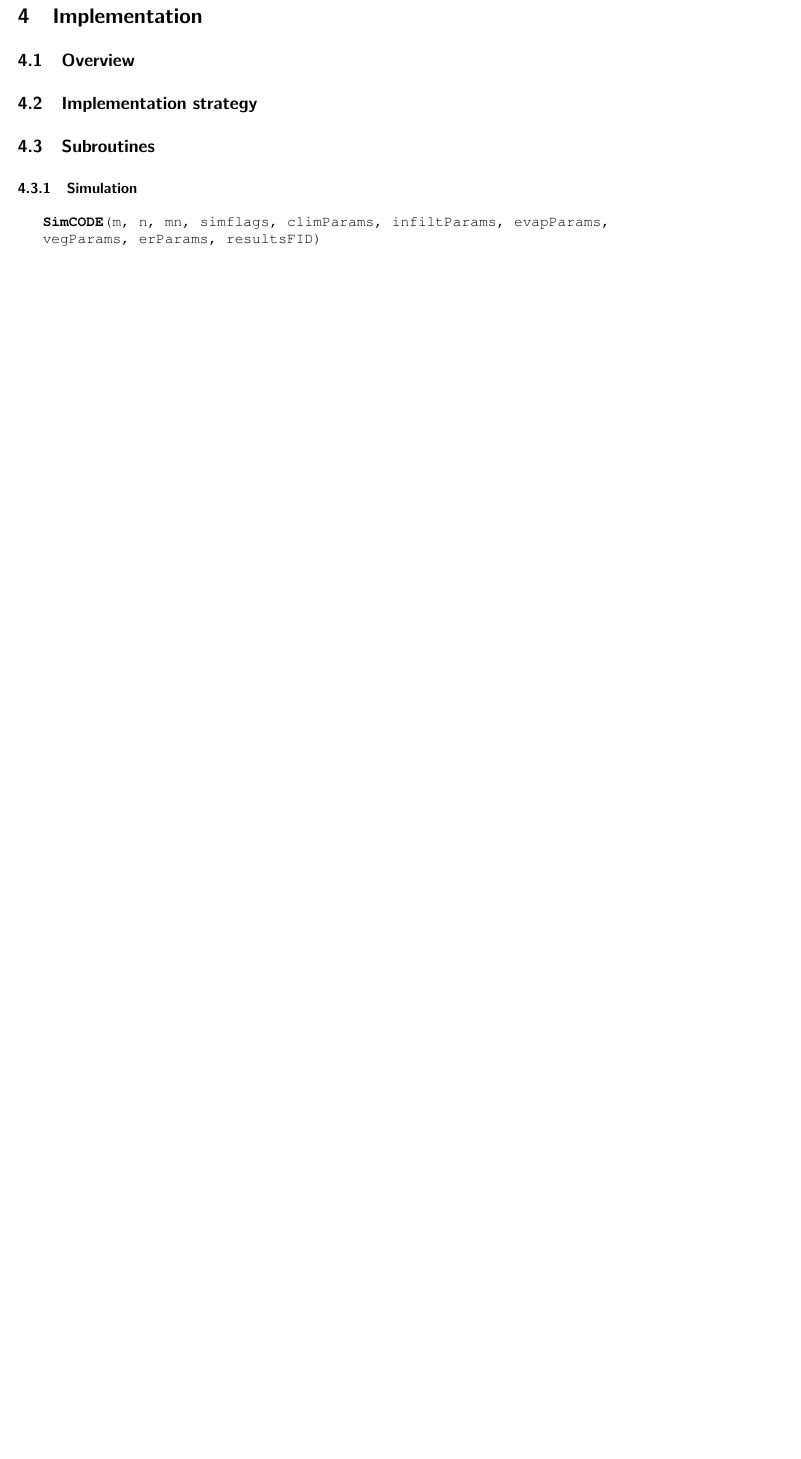
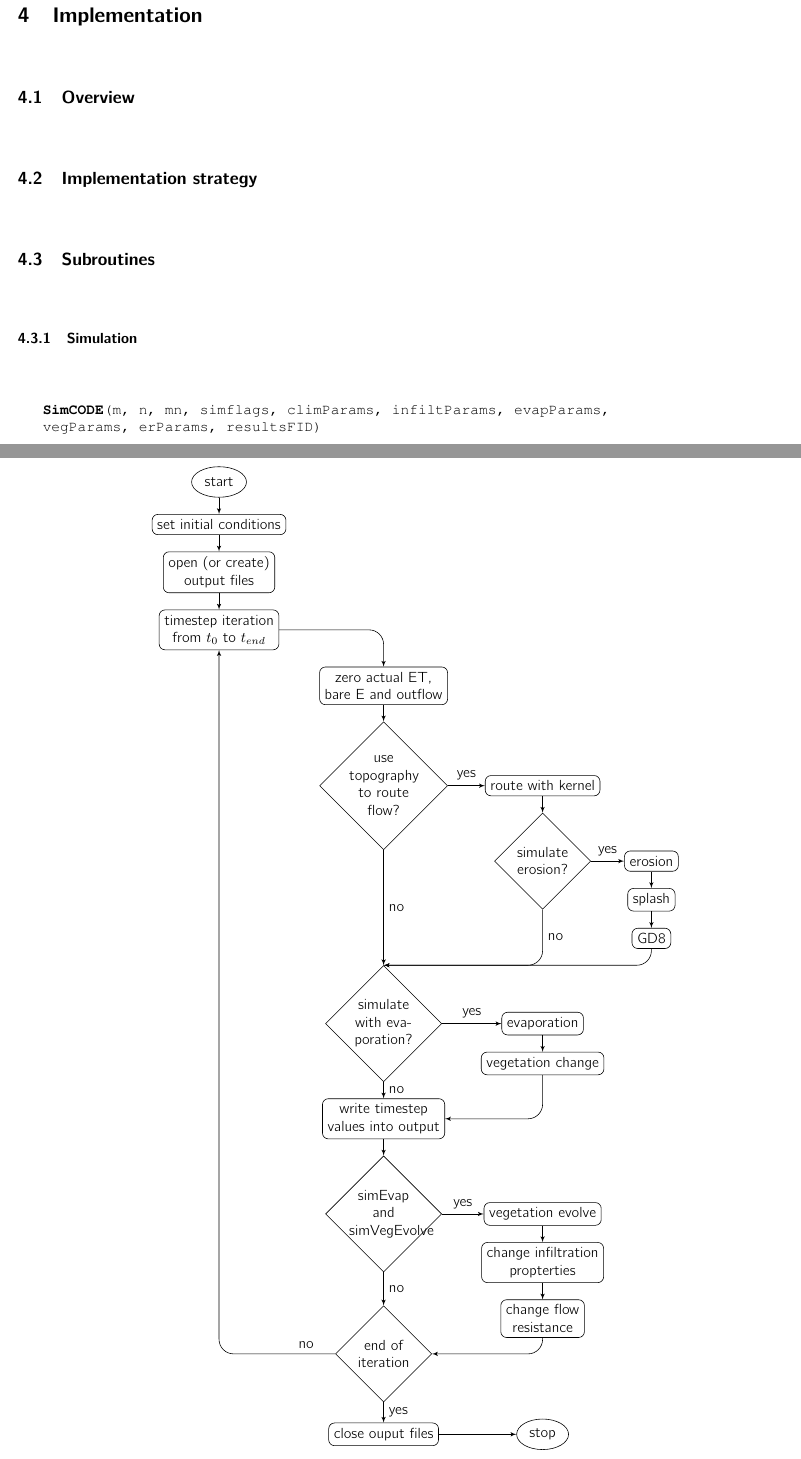
Before and after one commit to n-dim/ecohydraulical-feedback, a LaTeX document (documentation/GavsDocumentation.tex, which reads documentation/Implementation.tex): part of page 9 of 26 before the commit and two parts of pages 9 and 10 of 27 after it, the two joined at a grey line, cut so that both start at the same text, the shorter picture padded with empty space. The pictures show the PDF file documentation/GavsDocumentation.pdf that the author committed with the source.

Commit message:
added flow chart into documentation

```diff
--- a/documentation/Implementation.tex
+++ b/documentation/Implementation.tex
@@ -4,3 +34,56 @@
+\begin{figure}
+\begin{center}
+\begin{tikzpicture}[node distance=4mm, align=center, every path/.style={line}] %every join/.style={-latex'}
+    \matrix[row sep=4mm,column sep=8mm] {
+        \node [stop] (start) {start}; & \\
+        \node [block] (setInitCond) {set initial conditions}; & \\
+        \node [block] (open) {open (or create)\\ output files}; & \\
+        \node (iteration) [block] {timestep iteration \\ from $t_0$ to $t_{end}$}; & \\
+        &\node (zero) [block] {zero actual ET,\\ bare E and outflow}; & \\
+        &\node (usetopo) [decision] {use\\ topography to route flow?}; &    \node (rwk) [block] {route with kernel}; \node (simErosion) [decision, below=of rwk] {simulate\\ erosion?};
+        \node (erosion) [block, right=8mm of simErosion, ] {erosion};
+        \node (splash) [block, below=of erosion] {splash};
+        \node (GD8) [block, below=of splash] {GD8};\\
+        &\node (evap) [decision] {simulate with eva-poration?};  & \node (evaporation) [block] {evaporation};\node (vegChange) [block, below=of evaporation] {vegetation change};\\
+        & \node (write) [block] {write timestep\\ values into output};\\
+        &\node (vegEvolve?)[decision] {simEvap\\ and \\ simVegEvolve};
+        \node (endIteration?) [decision, below=8mm of vegEvolve?] {end of\\ iteration};
+        &
+        \node (vegEvolve) [block] {vegetation evolve};
+        \node (changeInfilt) [block, below=of vegEvolve] {change infiltration \\ propterties};
+        \node (changeFlowRes) [block, below=of changeInfilt] {change flow \\ resistance};\\
+        & \node (close)[block] {close ouput files}; & \node (stop) [stop] {stop};\\
+    };
+    \path (start) -- (setInitCond);
+    \path (setInitCond) -- (open);
+    \path (open) -- (iteration);
+    \path (iteration.east) -| (zero.north);
+    \path (zero) -- (usetopo);
+    \path (usetopo) -- node [above] {yes} (rwk);
+    \path (usetopo) -- node [right] {no} (evap);
+    \path (rwk) -- (simErosion);
+    \path (simErosion) -- node [above] {yes} (erosion);
+    \path (erosion) -- (splash);
+    \path (splash) -- (GD8);
+    \path (simErosion) |-  node [near start, right] {no} (evap.north);
+    \path (GD8) |- (evap.north);
+    \path (evap) -- node [above] {yes} (evaporation);
+    \path (evaporation) -- (vegChange);
+    \path (vegChange) |- (write.east);
+    \path (evap) -- node [right] {no} (write);
+    \path (write) -- (vegEvolve?);
+    \path (vegEvolve?) -- node [above] {yes} (vegEvolve);
+    \path (vegEvolve) --  (changeInfilt);
+    \path (changeInfilt) -- (changeFlowRes);
+    \path (changeFlowRes) |- (endIteration?);
+    \path (vegEvolve?) -- node [right] {no} (endIteration?);
+    \path (endIteration?) -- node [right] {yes} (close);
+    \path (endIteration?.west) -| node [above, very near start] {no} (iteration);
+    \path (close) -- (stop);
+\end{tikzpicture}
+\end{center}
+\caption{flow chart of subroutine \texttt{SimCode} (simulation execution)}
+\end{figure}
 
 \subsection{Implementation strategy}
 
```
Also changed, not shown: documentation/GavsDocumentation.tex (+10 -0 lines), documentation/GavsDocumentation.pdf, documentation/Implementation.tex (30 more changed lines).
